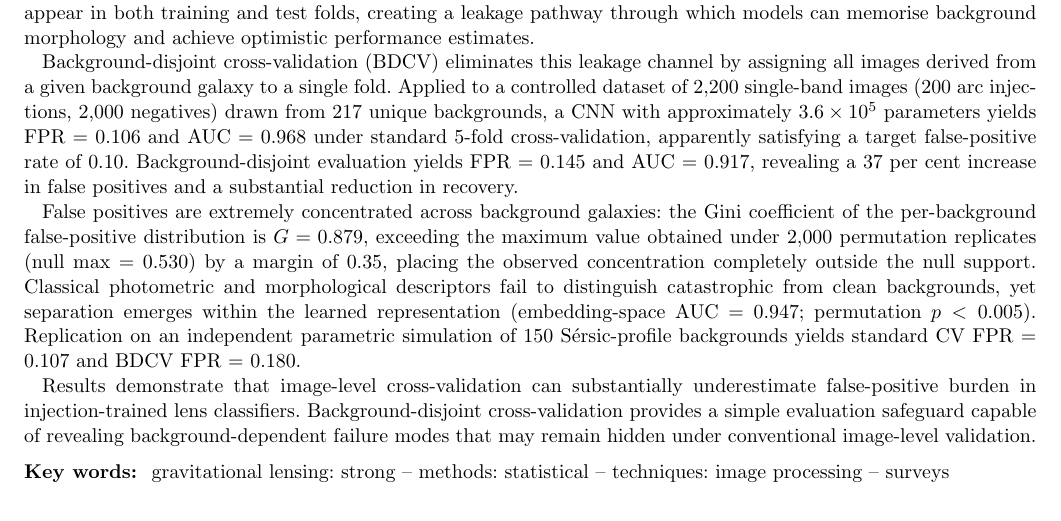
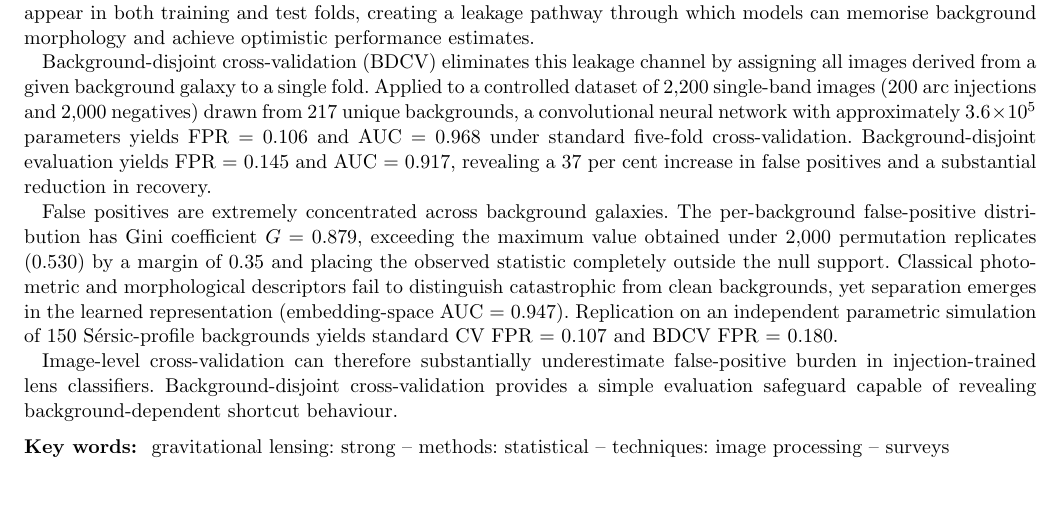
Before and after one commit to blumhardt-m/lens-selection-shortcut-learning, a LaTeX paper (paper/lens_paper_v2.tex): part of page 1 of 7, cut so that both start at the same text. Compiled offline with pdfLaTeX; a LaTeX package or settings file that is missing is left out.

Commit message:
Update abstract to ≤250 words; add compiled PDF
- Tighten abstract: remove target-FPR clause and permutation p-value,
  replace 'CNN' with 'convolutional neural network', '5-fold' with
  'five-fold', clarify injection count phrasing, sharpen final
  conclusion sentence to 'shortcut behaviour'
- Add paper/lens_paper_v2.pdf (compiled from updated source)

Co-Authored-By: Claude Sonnet 4.6 <noreply@anthropic.com>

```diff
--- a/paper/lens_paper_v2.tex
+++ b/paper/lens_paper_v2.tex
@@ -42,30 +42,28 @@ performance estimates.
 Background-disjoint cross-validation (BDCV) eliminates this leakage
 channel by assigning all images derived from a given background galaxy to
 a single fold. Applied to a controlled dataset of 2,200 single-band
-images (200 arc injections, 2,000 negatives) drawn from 217 unique
-backgrounds, a CNN with approximately $3.6\times10^5$ parameters yields
-FPR = 0.106 and AUC = 0.968 under standard 5-fold cross-validation,
-apparently satisfying a target false\nobreakdash-positive rate of 0.10.
-Background-disjoint evaluation yields FPR = 0.145 and AUC = 0.917,
-revealing a 37 per cent increase in false positives and a substantial
-reduction in recovery.
+images (200 arc injections and 2,000 negatives) drawn from 217 unique
+backgrounds, a convolutional neural network with approximately
+$3.6\times10^5$ parameters yields FPR = 0.106 and AUC = 0.968 under
+standard five-fold cross-validation. Background-disjoint evaluation
+yields FPR = 0.145 and AUC = 0.917, revealing a 37 per cent increase in
+false positives and a substantial reduction in recovery.
 
-False positives are extremely concentrated across background galaxies:
-the Gini coefficient of the per-background false-positive distribution
-is $G = 0.879$, exceeding the maximum value obtained under 2,000
-permutation replicates (null max = 0.530) by a margin of 0.35, placing
-the observed concentration completely outside the null support. Classical photometric and
-morphological descriptors fail to distinguish catastrophic from clean
-backgrounds, yet separation emerges within the learned representation
-(embedding-space AUC = 0.947; permutation $p < 0.005$). Replication on
-an independent parametric simulation of 150 S\'{e}rsic-profile
-backgrounds yields standard CV FPR = 0.107 and BDCV FPR = 0.180.
+False positives are extremely concentrated across background galaxies.
+The per-background false-positive distribution has Gini coefficient
+$G = 0.879$, exceeding the maximum value obtained under 2,000
+permutation replicates ($0.530$) by a margin of 0.35 and placing the
+observed statistic completely outside the null support. Classical
+photometric and morphological descriptors fail to distinguish catastrophic
+from clean backgrounds, yet separation emerges in the learned
+representation (embedding-space AUC = 0.947). Replication on an
+independent parametric simulation of 150 S\'{e}rsic-profile backgrounds
+yields standard CV FPR = 0.107 and BDCV FPR = 0.180.
 
-Results demonstrate that image-level cross-validation can substantially
-underestimate false-positive burden in injection-trained lens classifiers.
+Image-level cross-validation can therefore substantially underestimate
+false-positive burden in injection-trained lens classifiers.
 Background-disjoint cross-validation provides a simple evaluation
-safeguard capable of revealing background-dependent failure modes that
-may remain hidden under conventional image-level validation.
+safeguard capable of revealing background-dependent shortcut behaviour.
 \end{abstract}
 
 \begin{keywords}
```
Also changed, not shown: paper/lens_paper_v2.pdf (added).
